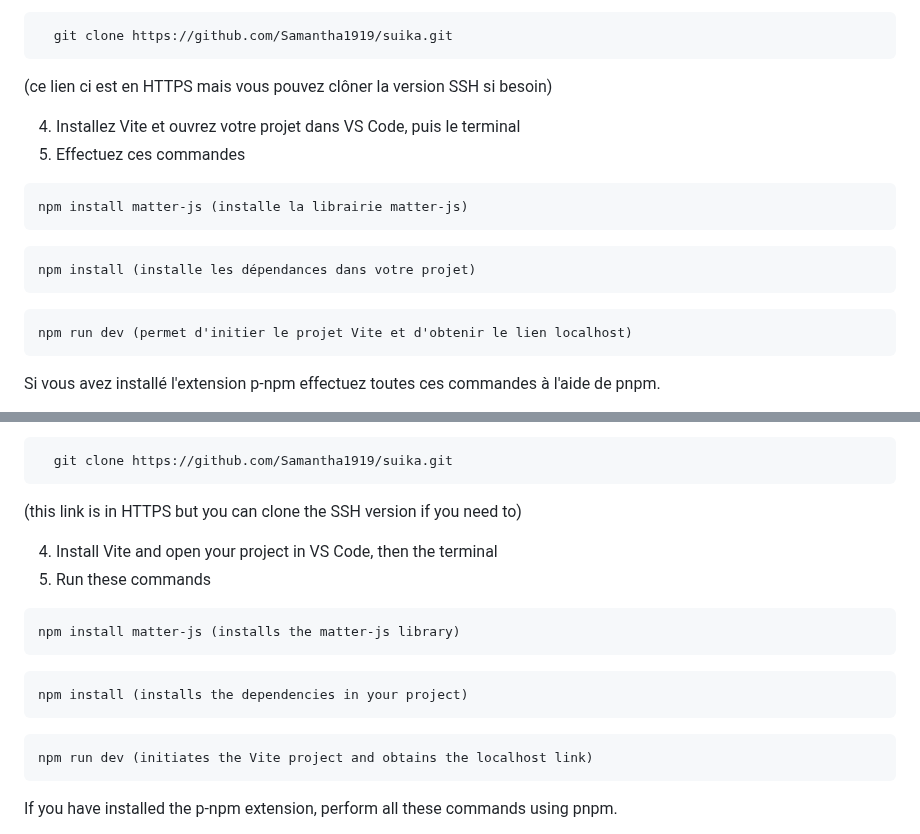
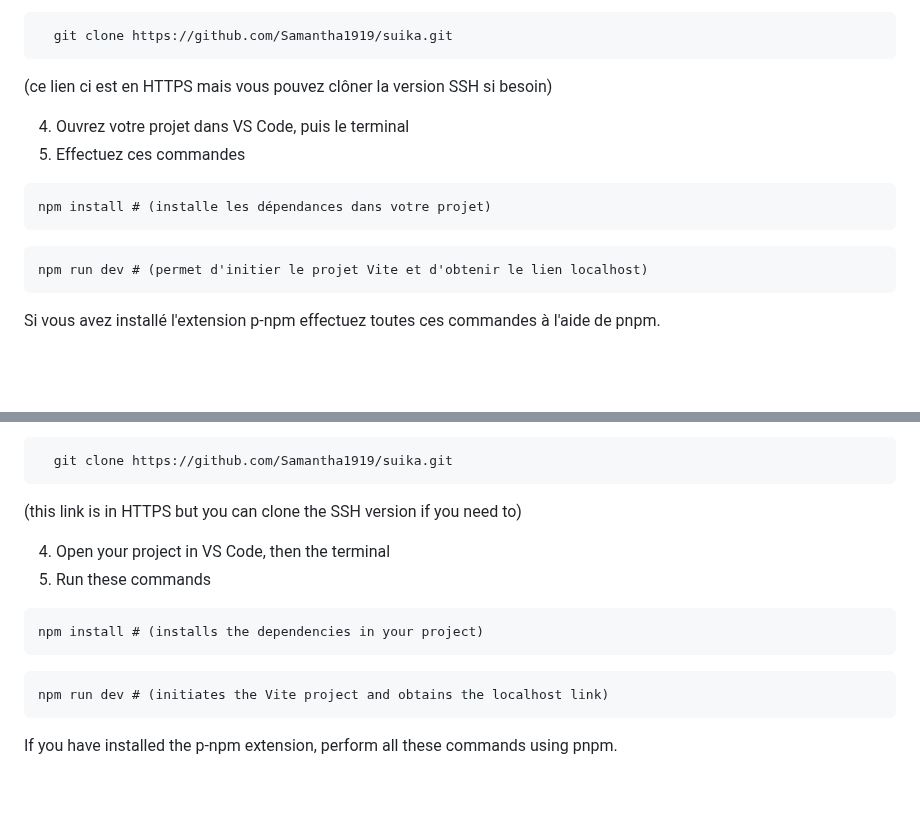
Before and after one commit to Samantha1919/suika, a Markdown page: README.md, 2 parts joined by grey strips. Rendered like a GitHub page; blank space fills up the shorter version.

````diff
--- a/README.md
+++ b/README.md
@@ -17,19 +17,16 @@ Suika est un jeu qui existe déjà de base et ceci n'est qu'une copie (pas une c
 ```
 (ce lien ci est en HTTPS mais vous pouvez clôner la version SSH si besoin)
 
-4. Installez Vite et ouvrez votre projet dans VS Code, puis le terminal
+4. Ouvrez votre projet dans VS Code, puis le terminal
 5. Effectuez ces commandes
 
+
 ```
-npm install matter-js (installe la librairie matter-js)
+npm install # (installe les dépendances dans votre projet)
 ```
 
 ```
-npm install (installe les dépendances dans votre projet)
-```
-
-```
-npm run dev (permet d'initier le projet Vite et d'obtenir le lien localhost)
+npm run dev # (permet d'initier le projet Vite et d'obtenir le lien localhost)
 ```
 Si vous avez installé l'extension p-npm effectuez toutes ces commandes à l'aide de pnpm.
 
@@ -95,19 +92,16 @@ Suika is a game that already exists and this is just a copy (not an exact copy,
 ```
 (this link is in HTTPS but you can clone the SSH version if you need to)
 
-4. Install Vite and open your project in VS Code, then the terminal
+4. Open your project in VS Code, then the terminal
 5. Run these commands
 
+
 ```
-npm install matter-js (installs the matter-js library)
+npm install # (installs the dependencies in your project)
 ```
 
 ```
-npm install (installs the dependencies in your project)
-```
-
-```
-npm run dev (initiates the Vite project and obtains the localhost link)
+npm run dev # (initiates the Vite project and obtains the localhost link)
 ```
 If you have installed the p-npm extension, perform all these commands using pnpm.
 
````
